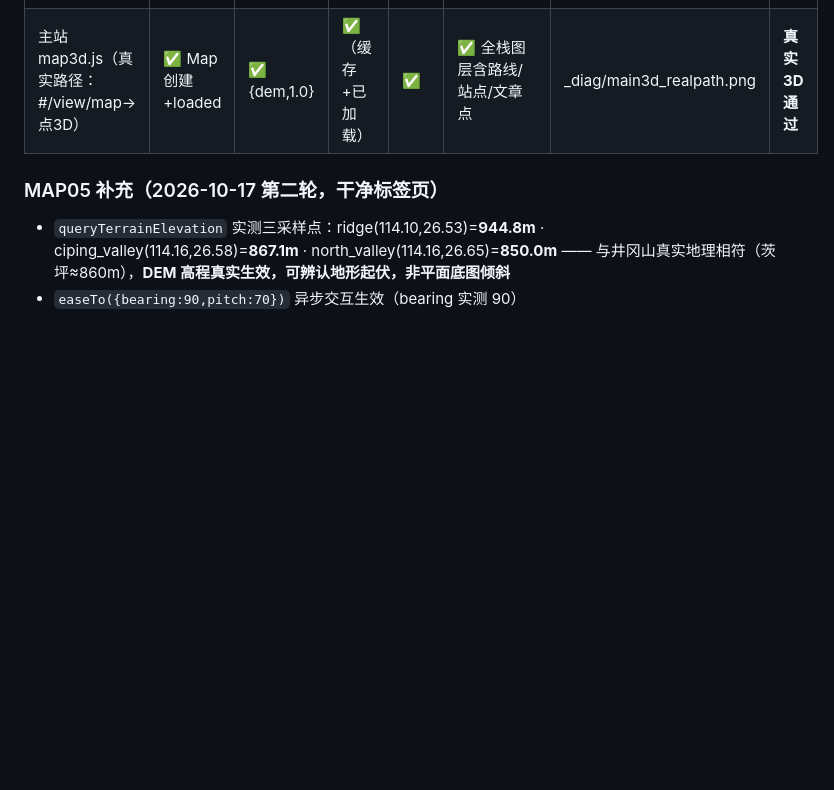
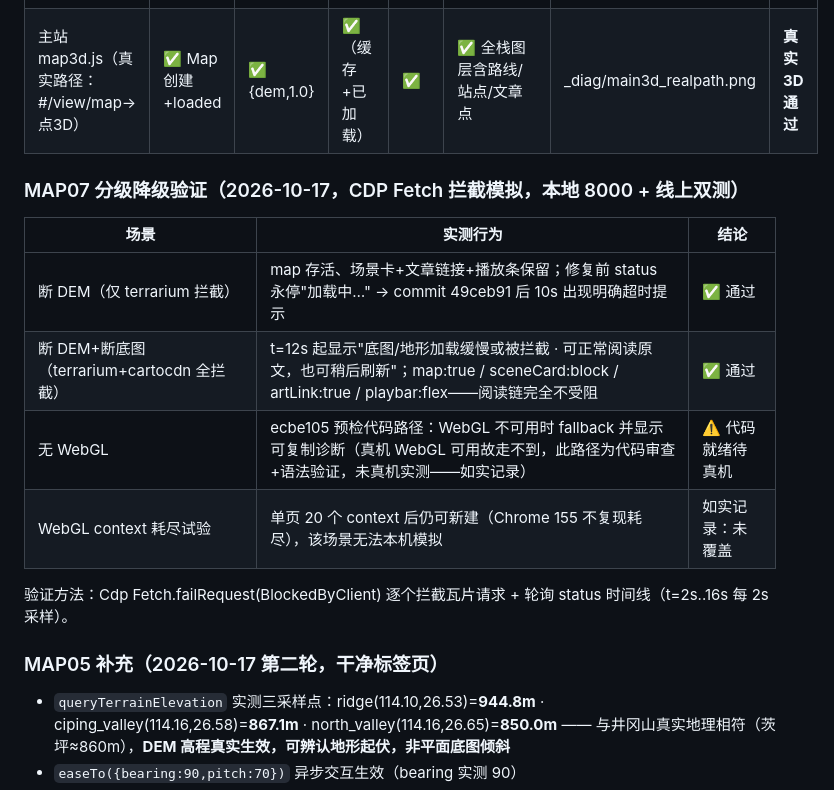
Before and after one commit to RaiderYi/maoxuan-atlas, a Markdown page: docs/MAP_VERIFICATION_20261017.md, the part around the change. Drawn GitHub-style; blank space fills up the shorter version.

Commit message:
MAP07 verification record: blocked-DEM/basemap scenarios pass with 10s timeout notice (t=12s measured), reading chain fully preserved; no-WebGL path code-ready but not real-machine tested (honest)

```diff
--- a/docs/MAP_VERIFICATION_20261017.md
+++ b/docs/MAP_VERIFICATION_20261017.md
@@ -10,6 +10,17 @@
 |---|---|---|---|---|---|---|---|
 | 剧场 theatre.html | ✅ Map创建成功 | ✅ {dem,1.0} | ✅ 148个全200 | ✅ 60个全200 | ✅ 3幕切换(相机pitch/zoom实测变化) | _diag/theatre_3d.png | **真实3D通过** |
 | 主站 map3d.js（真实路径：#/view/map→点3D） | ✅ Map创建+loaded | ✅ {dem,1.0} | ✅（缓存+已加载） | ✅ | ✅ 全栈图层含路线/站点/文章点 | _diag/main3d_realpath.png | **真实3D通过** |
+
+### MAP07 分级降级验证（2026-10-17，CDP Fetch 拦截模拟，本地 8000 + 线上双测）
+
+| 场景 | 实测行为 | 结论 |
+|---|---|---|
+| 断 DEM（仅 terrarium 拦截） | map 存活、场景卡+文章链接+播放条保留；修复前 status 永停"加载中…" → commit 49ceb91 后 10s 出现明确超时提示 | ✅ 通过 |
+| 断 DEM+断底图（terrarium+cartocdn 全拦截） | t=12s 起显示"底图/地形加载缓慢或被拦截 · 可正常阅读原文，也可稍后刷新"；map:true / sceneCard:block / artLink:true / playbar:flex——阅读链完全不受阻 | ✅ 通过 |
+| 无 WebGL | ecbe105 预检代码路径：WebGL 不可用时 fallback 并显示可复制诊断（真机 WebGL 可用故走不到，此路径为代码审查+语法验证，未真机实测——如实记录） | ⚠️ 代码就绪待真机 |
+| WebGL context 耗尽试验 | 单页 20 个 context 后仍可新建（Chrome 155 不复现耗尽），该场景无法本机模拟 | 如实记录：未覆盖 |
+
+验证方法：Cdp Fetch.failRequest(BlockedByClient) 逐个拦截瓦片请求 + 轮询 status 时间线（t=2s..16s 每 2s 采样）。
 
 ### MAP05 补充（2026-10-17 第二轮，干净标签页）
 
```
